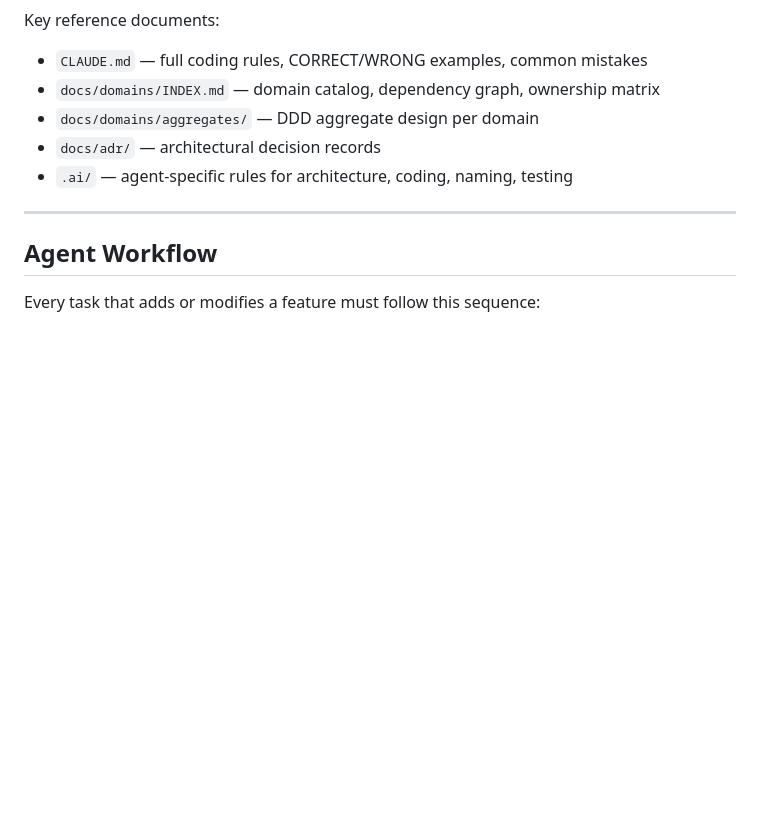
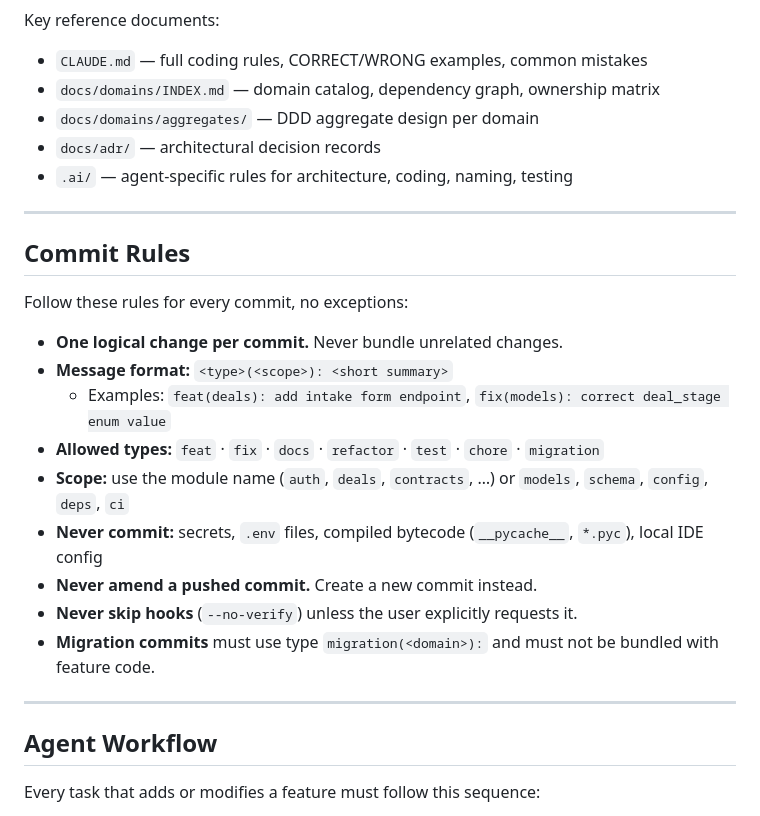
Before and after one commit to SoloDeck/backend, a Markdown page: AGENTS.md, the part around the change. Rendered like a GitHub page; blank space fills up the shorter version.

Commit message:
docs(config): add commit rules to CLAUDE.md and AGENTS.md
Co-Authored-By: Claude Sonnet 4.6 <noreply@anthropic.com>

```diff
--- a/AGENTS.md
+++ b/AGENTS.md
@@ -44,6 +44,22 @@ Key reference documents:
 * `docs/domains/aggregates/` — DDD aggregate design per domain
 * `docs/adr/` — architectural decision records
 * `.ai/` — agent-specific rules for architecture, coding, naming, testing
+
+---
+
+## Commit Rules
+
+Follow these rules for every commit, no exceptions:
+
+* **One logical change per commit.** Never bundle unrelated changes.
+* **Message format:** `<type>(<scope>): <short summary>`
+  * Examples: `feat(deals): add intake form endpoint`, `fix(models): correct deal_stage enum value`
+* **Allowed types:** `feat` · `fix` · `docs` · `refactor` · `test` · `chore` · `migration`
+* **Scope:** use the module name (`auth`, `deals`, `contracts`, …) or `models`, `schema`, `config`, `deps`, `ci`
+* **Never commit:** secrets, `.env` files, compiled bytecode (`__pycache__`, `*.pyc`), local IDE config
+* **Never amend a pushed commit.** Create a new commit instead.
+* **Never skip hooks** (`--no-verify`) unless the user explicitly requests it.
+* **Migration commits** must use type `migration(<domain>):` and must not be bundled with feature code.
 
 ---
 
```
Also changed, not shown: CLAUDE.md (+13 -0 lines).
